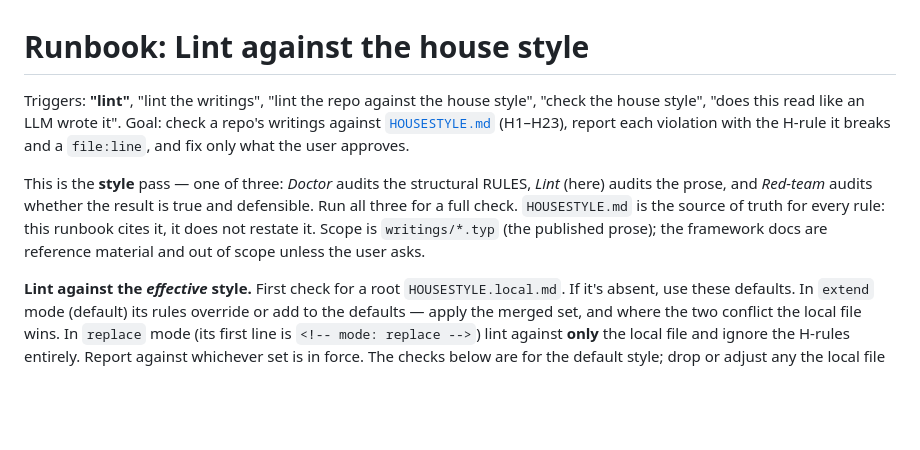
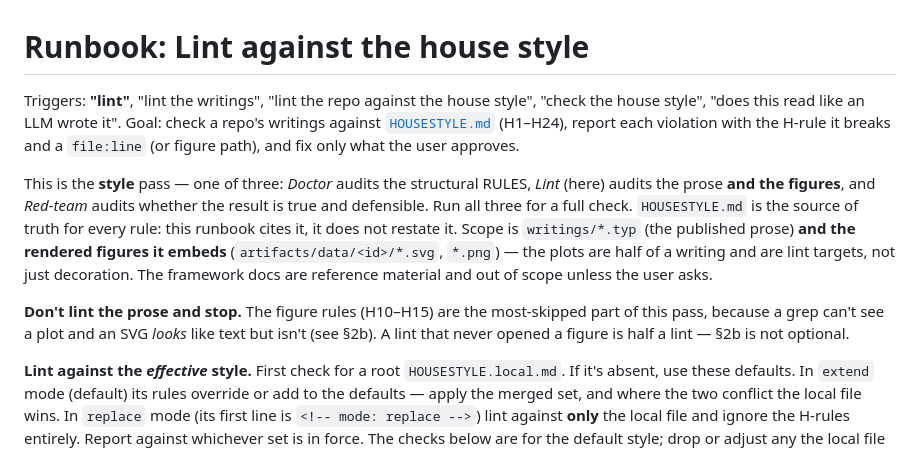
Before and after one commit to eoinmurray/demolab, a Markdown page: demolab-engine/runbooks/LINT.md, the part around one of its changes. GitHub-like rendering; blank space fills up the shorter version.

```diff
--- a/demolab-engine/runbooks/LINT.md
+++ b/demolab-engine/runbooks/LINT.md
@@ -1,8 +1,10 @@
 # Runbook: Lint against the house style
 
-Triggers: **"lint"**, "lint the writings", "lint the repo against the house style", "check the house style", "does this read like an LLM wrote it". Goal: check a repo's writings against [`HOUSESTYLE.md`](../guides/HOUSESTYLE.md) (H1–H23), report each violation with the H-rule it breaks and a `file:line`, and fix only what the user approves.
+Triggers: **"lint"**, "lint the writings", "lint the repo against the house style", "check the house style", "does this read like an LLM wrote it". Goal: check a repo's writings against [`HOUSESTYLE.md`](../guides/HOUSESTYLE.md) (H1–H24), report each violation with the H-rule it breaks and a `file:line` (or figure path), and fix only what the user approves.
 
-This is the **style** pass — one of three: *Doctor* audits the structural RULES, *Lint* (here) audits the prose, and *Red-team* audits whether the result is true and defensible. Run all three for a full check. `HOUSESTYLE.md` is the source of truth for every rule: this runbook cites it, it does not restate it. Scope is `writings/*.typ` (the published prose); the framework docs are reference material and out of scope unless the user asks.
+This is the **style** pass — one of three: *Doctor* audits the structural RULES, *Lint* (here) audits the prose **and the figures**, and *Red-team* audits whether the result is true and defensible. Run all three for a full check. `HOUSESTYLE.md` is the source of truth for every rule: this runbook cites it, it does not restate it. Scope is `writings/*.typ` (the published prose) **and the rendered figures it embeds** (`artifacts/data/<id>/*.svg`, `*.png`) — the plots are half of a writing and are lint targets, not just decoration. The framework docs are reference material and out of scope unless the user asks.
+
+**Don't lint the prose and stop.** The figure rules (H10–H15) are the most-skipped part of this pass, because a grep can't see a plot and an SVG *looks* like text but isn't (see §2b). A lint that never opened a figure is half a lint — §2b is not optional.
 
 **Lint against the *effective* style.** First check for a root `HOUSESTYLE.local.md`. If it's absent, use these defaults. In `extend` mode (default) its rules override or add to the defaults — apply the merged set, and where the two conflict the local file wins. In `replace` mode (its first line is `<!-- mode: replace -->`) lint against **only** the local file and ignore the H-rules entirely. Report against whichever set is in force. The checks below are for the default style; drop or adjust any the local file overrides.
 
```
Also changed, not shown: other parts of demolab-engine/runbooks/LINT.md (+39 -1 lines), demolab-engine/CHANGELOG.md (+7 -0 lines).
